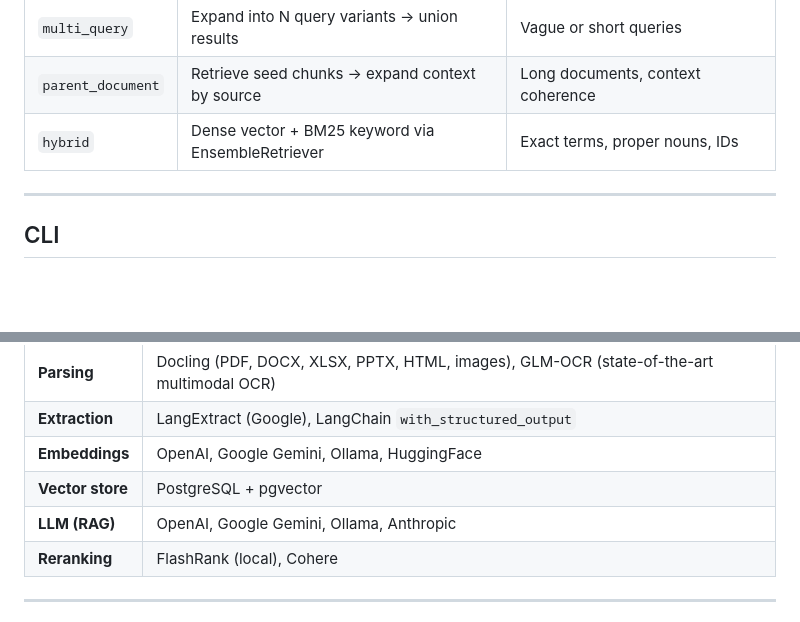
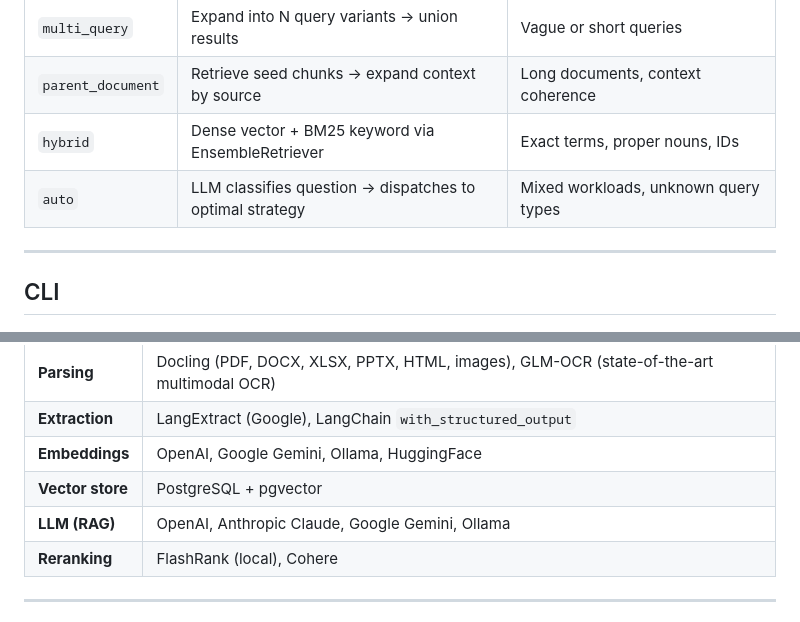
Before and after one commit to thesunnysinha/docpipe, a Markdown page: README.md, 2 parts joined by grey strips. Rendered like a GitHub page; blank space fills up the shorter version.

```diff
--- a/README.md
+++ b/README.md
@@ -177,6 +179,7 @@ print(result.metrics.answer_similarity) # 0.85
 | `multi_query` | Expand into N query variants → union results | Vague or short queries |
 | `parent_document` | Retrieve seed chunks → expand context by source | Long documents, context coherence |
 | `hybrid` | Dense vector + BM25 keyword via EnsembleRetriever | Exact terms, proper nouns, IDs |
+| `auto` | LLM classifies question → dispatches to optimal strategy | Mixed workloads, unknown query types |
 
 ---
 
@@ -313,7 +377,7 @@ See [CONTRIBUTING.md](CONTRIBUTING.md) for a full walkthrough.
 | **Extraction** | LangExtract (Google), LangChain `with_structured_output` |
 | **Embeddings** | OpenAI, Google Gemini, Ollama, HuggingFace |
 | **Vector store** | PostgreSQL + pgvector |
-| **LLM (RAG)** | OpenAI, Google Gemini, Ollama, Anthropic |
+| **LLM (RAG)** | OpenAI, Anthropic Claude, Google Gemini, Ollama |
 | **Reranking** | FlashRank (local), Cohere |
 
 ---
```
Also changed, not shown: other parts of README.md (+80 -17 lines).
